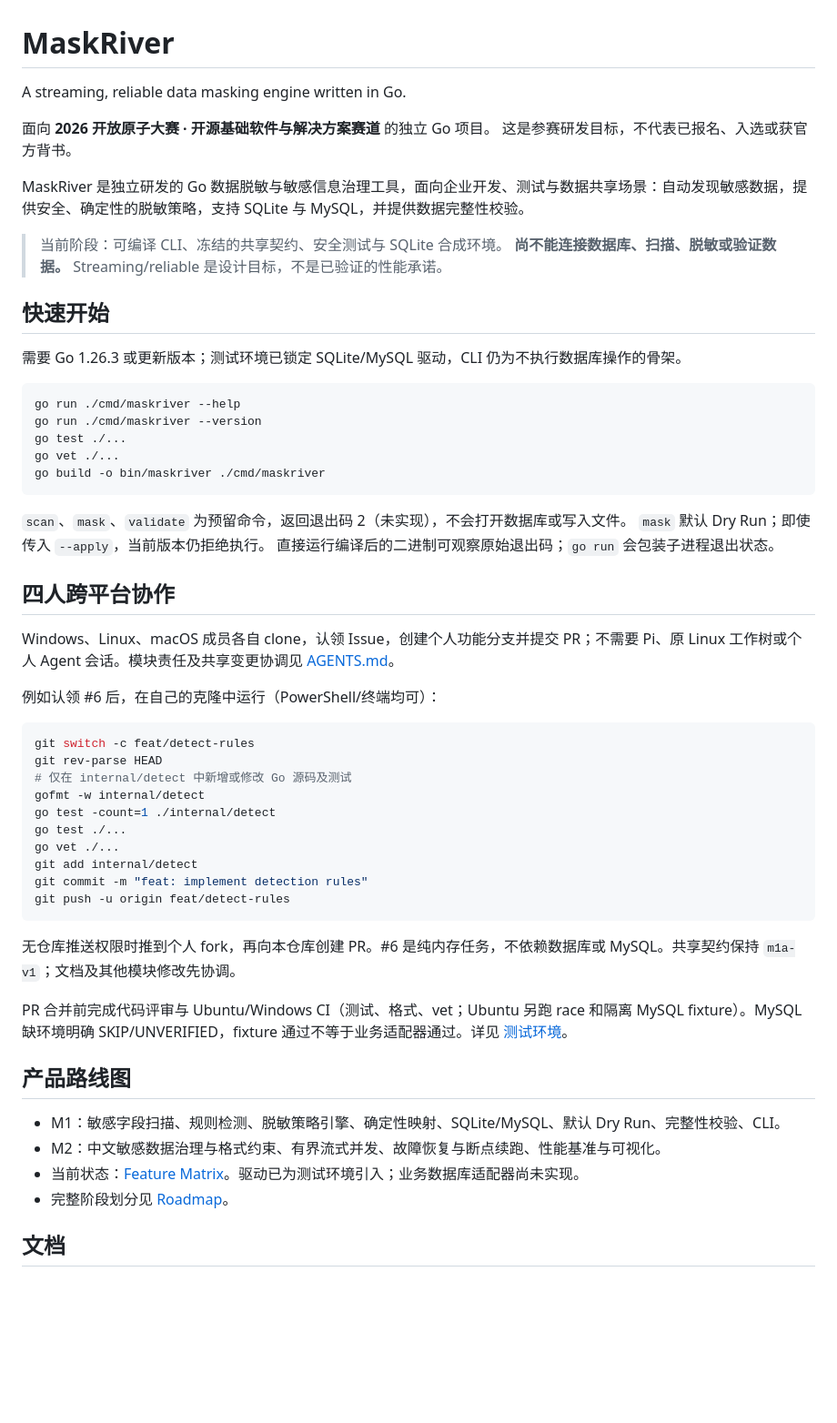
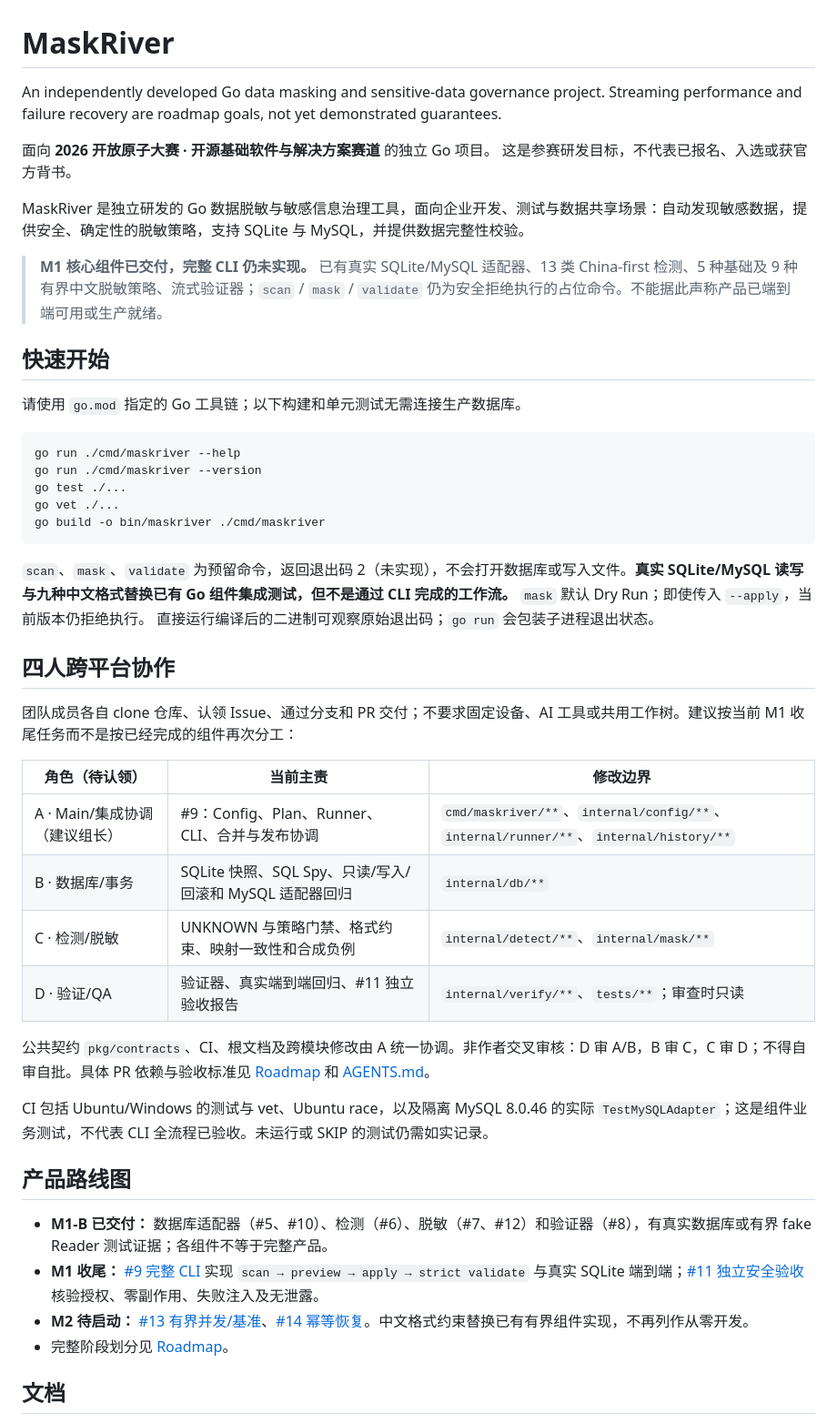
Before and after one commit to haoyuehx/maskriver, a Markdown page: README.md, the part around the change. Shown at 91% size. Drawn GitHub-style; blank space fills up the shorter version.

Commit message:
docs: refresh README to current modules and four-person M1 plan

````diff
--- a/README.md
+++ b/README.md
@@ -1,18 +1,17 @@
 # MaskRiver
 
-A streaming, reliable data masking engine written in Go.
+An independently developed Go data masking and sensitive-data governance project. Streaming performance and failure recovery are roadmap goals, not yet demonstrated guarantees.
 
 面向 **2026 开放原子大赛 · 开源基础软件与解决方案赛道** 的独立 Go 项目。
 这是参赛研发目标，不代表已报名、入选或获官方背书。
 
 MaskRiver 是独立研发的 Go 数据脱敏与敏感信息治理工具，面向企业开发、测试与数据共享场景：自动发现敏感数据，提供安全、确定性的脱敏策略，支持 SQLite 与 MySQL，并提供数据完整性校验。
 
-> 当前阶段：可编译 CLI、冻结的共享契约、安全测试与 SQLite 合成环境。
-> **尚不能连接数据库、扫描、脱敏或验证数据。** Streaming/reliable 是设计目标，不是已验证的性能承诺。
+> **M1 核心组件已交付，完整 CLI 仍未实现。** 已有真实 SQLite/MySQL 适配器、13 类 China-first 检测、5 种基础及 9 种有界中文脱敏策略、流式验证器；`scan` / `mask` / `validate` 仍为安全拒绝执行的占位命令。不能据此声称产品已端到端可用或生产就绪。
 
 ## 快速开始
 
-需要 Go 1.26.3 或更新版本；测试环境已锁定 SQLite/MySQL 驱动，CLI 仍为不执行数据库操作的骨架。
+请使用 `go.mod` 指定的 Go 工具链；以下构建和单元测试无需连接生产数据库。
 
 ```sh
 go run ./cmd/maskriver --help
@@ -22,38 +21,29 @@ go vet ./...
 go build -o bin/maskriver ./cmd/maskriver
 ```
 
-`scan`、`mask`、`validate` 为预留命令，返回退出码 2（未实现），不会打开数据库或写入文件。
+`scan`、`mask`、`validate` 为预留命令，返回退出码 2（未实现），不会打开数据库或写入文件。**真实 SQLite/MySQL 读写与九种中文格式替换已有 Go 组件集成测试，但不是通过 CLI 完成的工作流。**
 `mask` 默认 Dry Run；即使传入 `--apply`，当前版本仍拒绝执行。
 直接运行编译后的二进制可观察原始退出码；`go run` 会包装子进程退出状态。
 
 ## 四人跨平台协作
 
-Windows、Linux、macOS 成员各自 clone，认领 Issue，创建个人功能分支并提交 PR；不需要 Pi、原 Linux 工作树或个人 Agent 会话。模块责任及共享变更协调见 [AGENTS.md](AGENTS.md)。
+团队成员各自 clone 仓库、认领 Issue、通过分支和 PR 交付；不要求固定设备、AI 工具或共用工作树。建议按当前 M1 收尾任务而不是按已经完成的组件再次分工：
 
-例如认领 #6 后，在自己的克隆中运行（PowerShell/终端均可）：
+| 角色（待认领） | 当前主责 | 修改边界 |
+| --- | --- | --- |
+| A · Main/集成协调（建议组长） | #9：Config、Plan、Runner、CLI、合并与发布协调 | `cmd/maskriver/**`、`internal/config/**`、`internal/runner/**`、`internal/history/**` |
+| B · 数据库/事务 | SQLite 快照、SQL Spy、只读/写入/回滚和 MySQL 适配器回归 | `internal/db/**` |
+| C · 检测/脱敏 | UNKNOWN 与策略门禁、格式约束、映射一致性和合成负例 | `internal/detect/**`、`internal/mask/**` |
+| D · 验证/QA | 验证器、真实端到端回归、#11 独立验收报告 | `internal/verify/**`、`tests/**`；审查时只读 |
 
-```sh
-git switch -c feat/detect-rules
-git rev-parse HEAD
-# 仅在 internal/detect 中新增或修改 Go 源码及测试
-gofmt -w internal/detect
-go test -count=1 ./internal/detect
-go test ./...
-go vet ./...
-git add internal/detect
-git commit -m "feat: implement detection rules"
-git push -u origin feat/detect-rules
-```
+公共契约 `pkg/contracts`、CI、根文档及跨模块修改由 A 统一协调。非作者交叉审核：D 审 A/B，B 审 C，C 审 D；不得自审自批。具体 PR 依赖与验收标准见 [Roadmap](docs/roadmap.md) 和 [AGENTS.md](AGENTS.md)。
 
-无仓库推送权限时推到个人 fork，再向本仓库创建 PR。#6 是纯内存任务，不依赖数据库或 MySQL。共享契约保持 `m1a-v1`；文档及其他模块修改先协调。
-
-PR 合并前完成代码评审与 Ubuntu/Windows CI（测试、格式、vet；Ubuntu 另跑 race 和隔离 MySQL fixture）。MySQL 缺环境明确 SKIP/UNVERIFIED，fixture 通过不等于业务适配器通过。详见 [测试环境](docs/test-environment.md)。
-
+CI 包括 Ubuntu/Windows 的测试与 vet、Ubuntu race，以及隔离 MySQL 8.0.46 的实际 `TestMySQLAdapter`；这是组件业务测试，不代表 CLI 全流程已验收。未运行或 SKIP 的测试仍需如实记录。
 ## 产品路线图
 
-- M1：敏感字段扫描、规则检测、脱敏策略引擎、确定性映射、SQLite/MySQL、默认 Dry Run、完整性校验、CLI。
-- M2：中文敏感数据治理与格式约束、有界流式并发、故障恢复与断点续跑、性能基准与可视化。
-- 当前状态：[Feature Matrix](docs/feature-matrix.md)。驱动已为测试环境引入；业务数据库适配器尚未实现。
+- **M1-B 已交付：** 数据库适配器（#5、#10）、检测（#6）、脱敏（#7、#12）和验证器（#8），有真实数据库或有界 fake Reader 测试证据；各组件不等于完整产品。
+- **M1 收尾：** [#9 完整 CLI](https://github.com/haoyuehx/maskriver/issues/9) 实现 `scan → preview → apply → strict validate` 与真实 SQLite 端到端；[#11 独立安全验收](https://github.com/haoyuehx/maskriver/issues/11) 核验授权、零副作用、失败注入及无泄露。
+- **M2 待启动：** [#13 有界并发/基准](https://github.com/haoyuehx/maskriver/issues/13)、[#14 幂等恢复](https://github.com/haoyuehx/maskriver/issues/14)。中文格式约束替换已有有界组件实现，不再列作从零开发。
 - 完整阶段划分见 [Roadmap](docs/roadmap.md)。
 
 ## 文档
````
